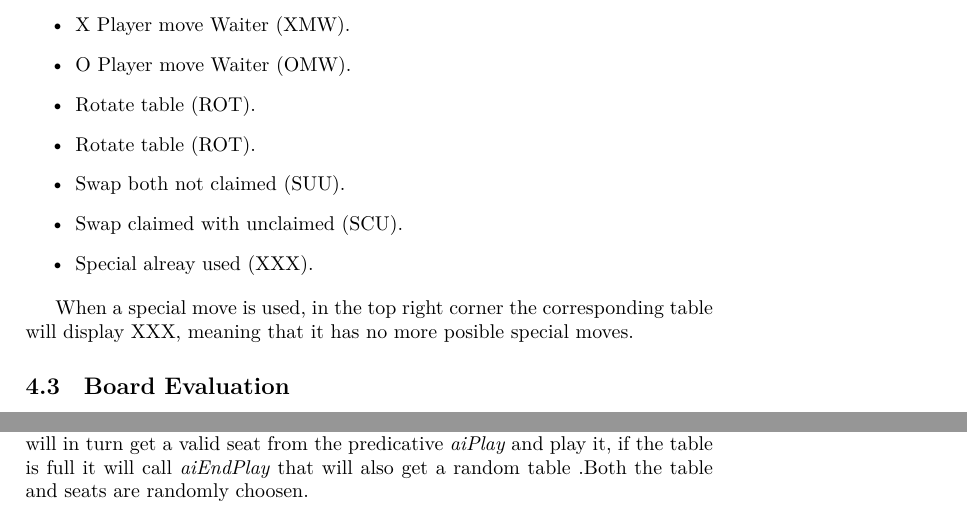
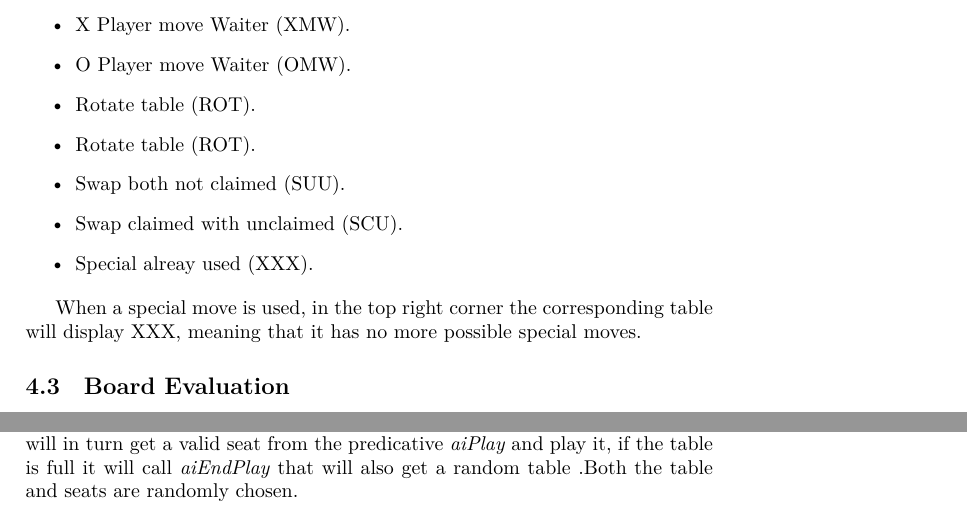
Before and after one commit to GonVas/Prolog, a LaTeX document (doc/Relatorio Final/template.tex): two parts of pages 9 and 11 of 13, joined at a grey line, cut so that both start at the same text. Compiled offline with XeLaTeX; a LaTeX package or settings file that is missing is left out.

Commit message:
Fixed typos

```diff
--- a/doc/Relatorio Final/template.tex
+++ b/doc/Relatorio Final/template.tex
@@ -281,7 +281,7 @@ List of abbreviations and corresponding action: \vspace{1mm}
 \end{itemize}
 
 When a special move is used, in the top right corner the corresponding table
- will display XXX, meaning that it has no more posible special moves.
+ will display XXX, meaning that it has no more possible special moves.
 
 \subsection{Board Evaluation}
 
@@ -429,7 +429,7 @@ endCondition(Board, TeaToken) :- %  For player X
 \subsection{AI}
     When the AI is playing the game loop will call the predicative \textit{aiTurn} which will in turn get a valid seat
     from the predicative \textit{aiPlay} and play it, if the table is full it will call \textit{aiEndPlay} that will also get a random table
-    .Both the table and seats are randomly choosen.
+    .Both the table and seats are randomly chosen.
 
 \begin{listing}[H]
     \caption{Predicatives for generating a AI move.}
```
